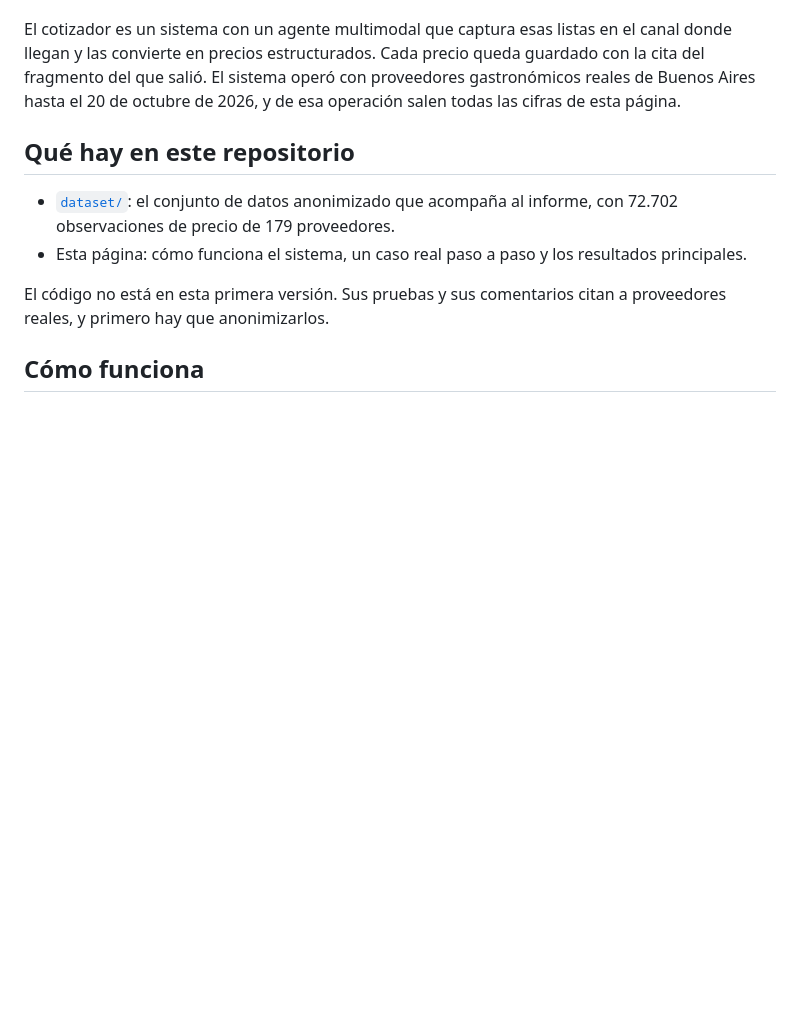
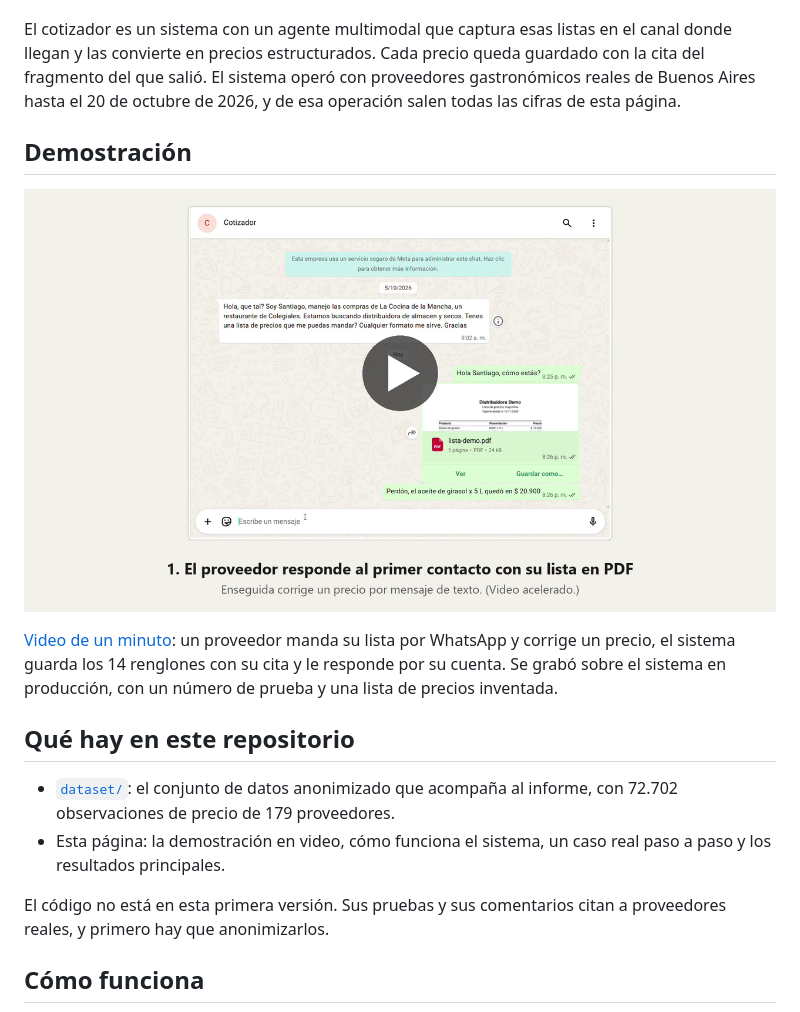
Before and after one commit to sdcarrillo/cotizador, a Markdown page: README.md, the part around the change. Drawn GitHub-style; pictures changed too: docs/img/demo.png (added); blank space fills up the shorter version.

Commit message:
La demostración en video

```diff
--- a/README.md
+++ b/README.md
@@ -14,11 +14,20 @@ en precios estructurados. Cada precio queda guardado con la cita del fragmento d
 proveedores gastronómicos reales de Buenos Aires hasta el 20 de octubre de 2026, y de esa operación salen todas las
 cifras de esta página.
 
+## Demostración
+
+<p align="center"><a href="https://youtu.be/ob1ydpYHqf8"><img src="docs/img/demo.png" alt="Ver la demostración del sistema, de un minuto" width="760"></a></p>
+
+[Video de un minuto](https://youtu.be/ob1ydpYHqf8): un proveedor manda su lista por WhatsApp y corrige un precio, el
+sistema guarda los 14 renglones con su cita y le responde por su cuenta. Se grabó sobre el sistema en producción, con
+un número de prueba y una lista de precios inventada.
+
 ## Qué hay en este repositorio
 
 - [`dataset/`](dataset/): el conjunto de datos anonimizado que acompaña al informe, con 72.702 observaciones de
   precio de 179 proveedores.
-- Esta página: cómo funciona el sistema, un caso real paso a paso y los resultados principales.
+- Esta página: la demostración en video, cómo funciona el sistema, un caso real paso a paso y los resultados
+  principales.
 
 El código no está en esta primera versión. Sus pruebas y sus comentarios citan a proveedores reales, y primero hay
 que anonimizarlos.
```
